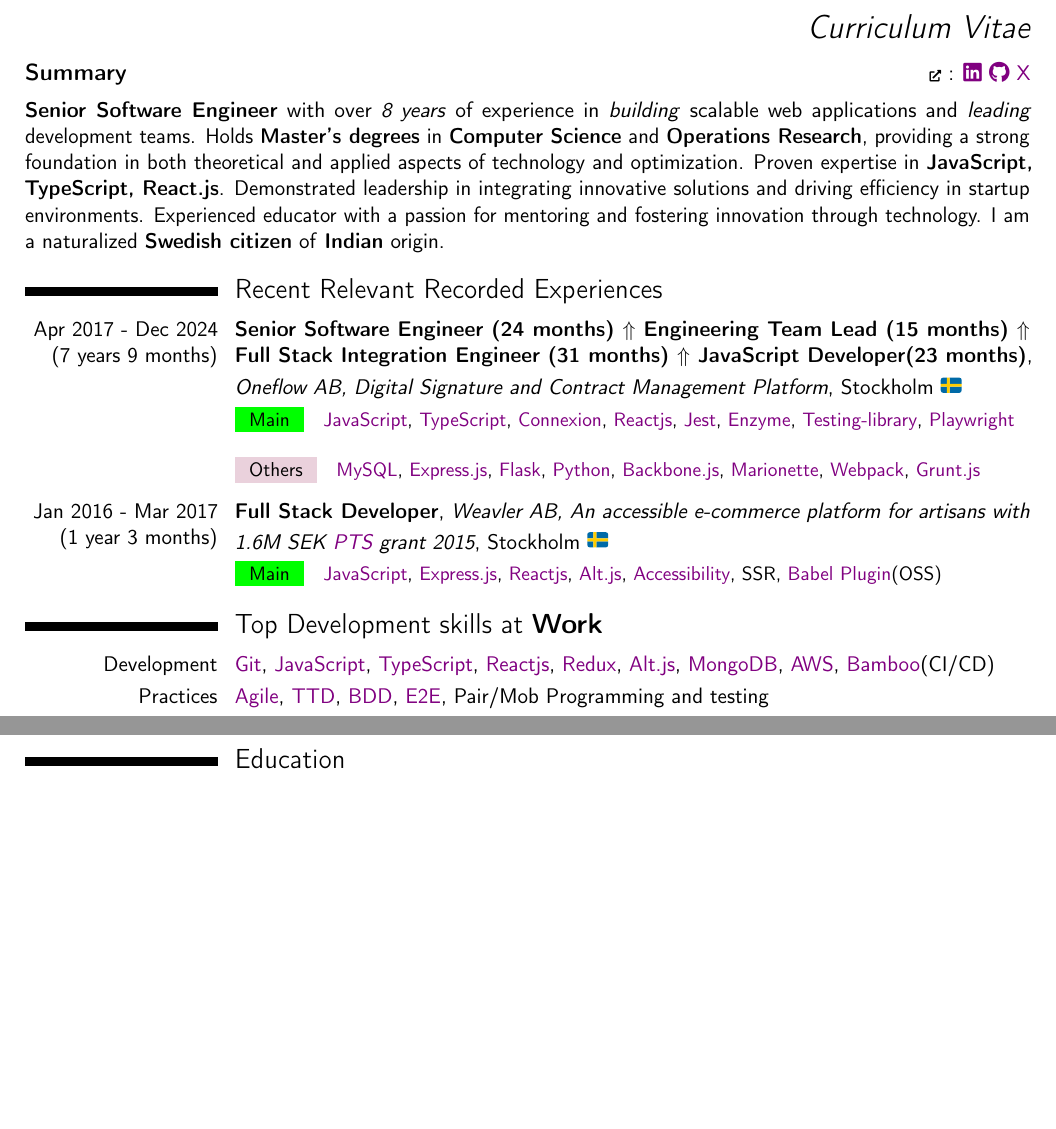
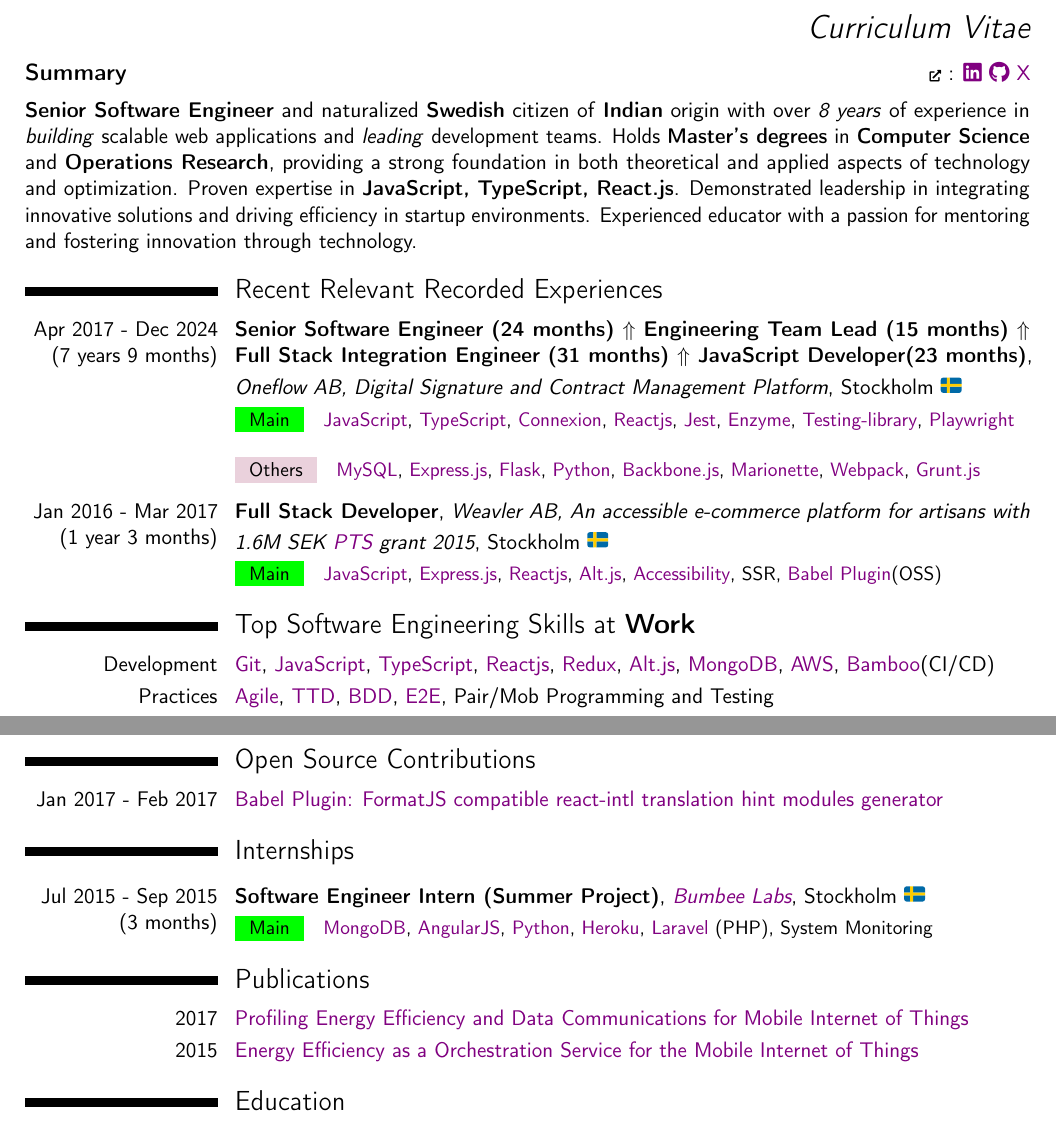
Before and after one commit to p10ns11y/latex-cv, a LaTeX CV (professional/cv-proffessional-peramsathyam-2024-full.tex, which reads sections/experiences/internships.tex, sections/experiences/summary.tex, sections/oss/projects.tex): two parts of pages 1 and 2 of 2, joined at a grey line, cut so that both start at the same text, the shorter picture padded with empty space. The pictures show the PDF file professional/out/cv-proffessional-peramsathyam-2024-full.pdf that the author committed with the source.

Commit message:
Add publications and projects

```diff
--- a/professional/cv-proffessional-peramsathyam-2024-full.tex
+++ b/professional/cv-proffessional-peramsathyam-2024-full.tex
@@ -44,7 +44,8 @@
 
 \input{../sections/experiences/weavler.tex}
 
-\section{Top Development skills at \textbf{Work}}
+\section{Top Software Engineering Skills at \textbf{Work}}
+
 \input{../sections/skills/topdevwork.tex}
 
 \section{Recent Certifications and Courses (September 2024 - Present)}
@@ -53,7 +54,15 @@
 \section{Occasionally Used and Familiar Technologies}
 \input{../sections/skills/familiar.tex}
 
-% TODO: Add Education and other sections here
+\section{Open Source Contributions}
+\input{../sections/oss/projects.tex}
+
+\section{Internships}
+\input{../sections/experiences/internships.tex}
+
+\section{Publications}
+\input{../sections/publications/uppsala.tex}
+
 \section{Education}
 \input{../sections/education/sweden.tex}
 
--- /dev/null
+++ b/sections/experiences/internships.tex
@@ -0,0 +1,6 @@
+\cventry{Jul 2015 - Sep 2015 (3 months)}
+{Software Engineer Intern (Summer Project)}
+{\href{https://bumbeelabs.com/}{Bumbee Labs}}
+{Stockholm \Large\texttwemoji{sweden}}{}
+{
+  \mainTech{
--- a/sections/experiences/summary.tex
+++ b/sections/experiences/summary.tex
@@ -8,8 +8,8 @@
 }
 
 \cvsummary{
-  \textbf{Senior Software Engineer} with over \textit{8 years} of experience in \textit{building} scalable web applications and \textit{leading} development teams.
+  \textbf{Senior Software Engineer} and naturalized \textbf{Swedish} citizen of \textbf{Indian} origin with over \textit{9 years} of experience in \textit{building} scalable web applications and \textit{leading} development teams.
   Holds \textbf{Master's degrees} in \textbf{Computer Science} and \textbf{Operations Research}, providing a strong foundation in both theoretical and applied aspects of technology and optimization.
   Proven expertise in \textbf{JavaScript, TypeScript, React.js}. Demonstrated leadership in integrating innovative solutions and driving efficiency in startup environments.
-  Experienced educator with a passion for mentoring and fostering innovation through technology. I am a naturalized \textbf{Swedish citizen} of \textbf{Indian} origin.
+  Experienced educator with a passion for mentoring and fostering innovation through technology.
 }
--- /dev/null
+++ b/sections/oss/projects.tex
@@ -0,0 +1 @@
+\cvitem{Jan 2017 - Feb 2017}{\href{https://github.com/p10ns11y/babel-plugin-react-intl-messages-generator}{Babel Plugin: FormatJS compatible react-intl translation hint modules generator}}
--- /dev/null
+++ b/sections/publications/uppsala.tex
@@ -0,0 +1,2 @@
+\cvitem{2017}{\href{https://onlinelibrary.wiley.com/doi/10.1155/2017/6562915}{Profiling Energy Efficiency and Data Communications for Mobile Internet of Things}}
+\cvitem{2015}{\href{https://ieeexplore.ieee.org/abstract/document/7396150}{Energy Efficiency as a Orchestration Service for the Mobile Internet of Things}}
```
Also changed, not shown: cv-peramsathyam-base.tex (+17 -1 lines), macros/hyperlinks/technologies.sty (+2 -0 lines), professional/cv-proffessional-peramsathyam-2024-onepage.tex (+1 -1 lines), sections/experiences/weavler.tex (+1 -1 lines), out/cv-peramsathyam-base.pdf, professional/out/cv-proffessional-peramsathyam-2024-full.pdf, professional/out/cv-proffessional-peramsathyam-2024-onepage.pdf, sections/experiences/internships.tex (8 more changed lines).
